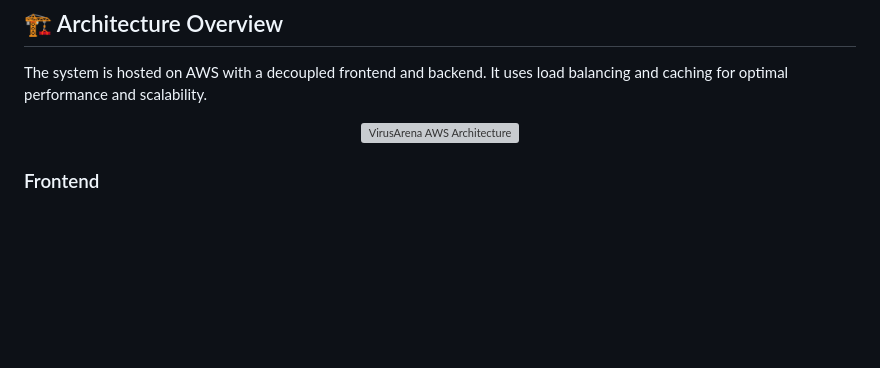
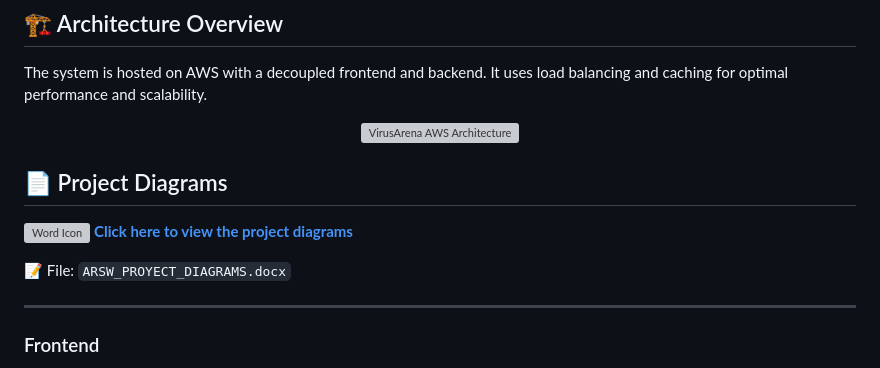
Before and after one commit to DuskBorn-Devs-ARWS-PROJECT/VirusArena-ARSW-2025-1-Backend, a Markdown page: README.md, the part around the change. GitHub-like rendering; blank space fills up the shorter version; grey boxes are pictures that could not be loaded.

```diff
--- a/README.md
+++ b/README.md
@@ -64,6 +64,14 @@ The system is hosted on AWS with a decoupled frontend and backend. It uses load
 <p align="center">
   <img src="src/main/resources/images/ArquitecturaAWS.jpg" alt="VirusArena AWS Architecture">
 </p>
+
+## 📄 Project Diagrams
+
+[![Word Icon](https://img.icons8.com/color/48/000000/ms-word.png) **Click here to view the project diagrams**](./ARSW_PROYECT_DIAGRAMS.docx)
+
+📝 File: `ARSW_PROYECT_DIAGRAMS.docx`
+
+---
 
 ### Frontend
 - Hosted on Amazon S3
```
